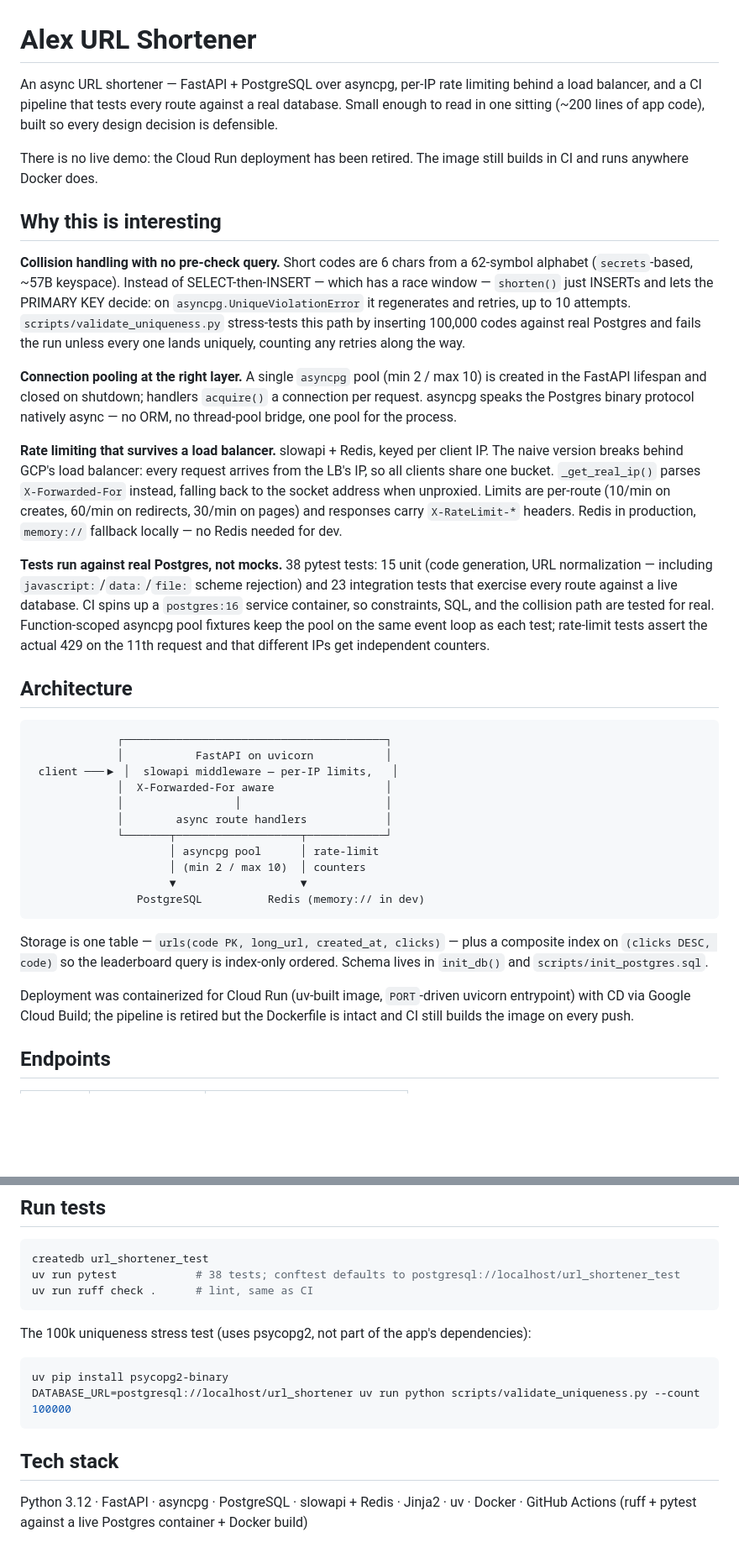
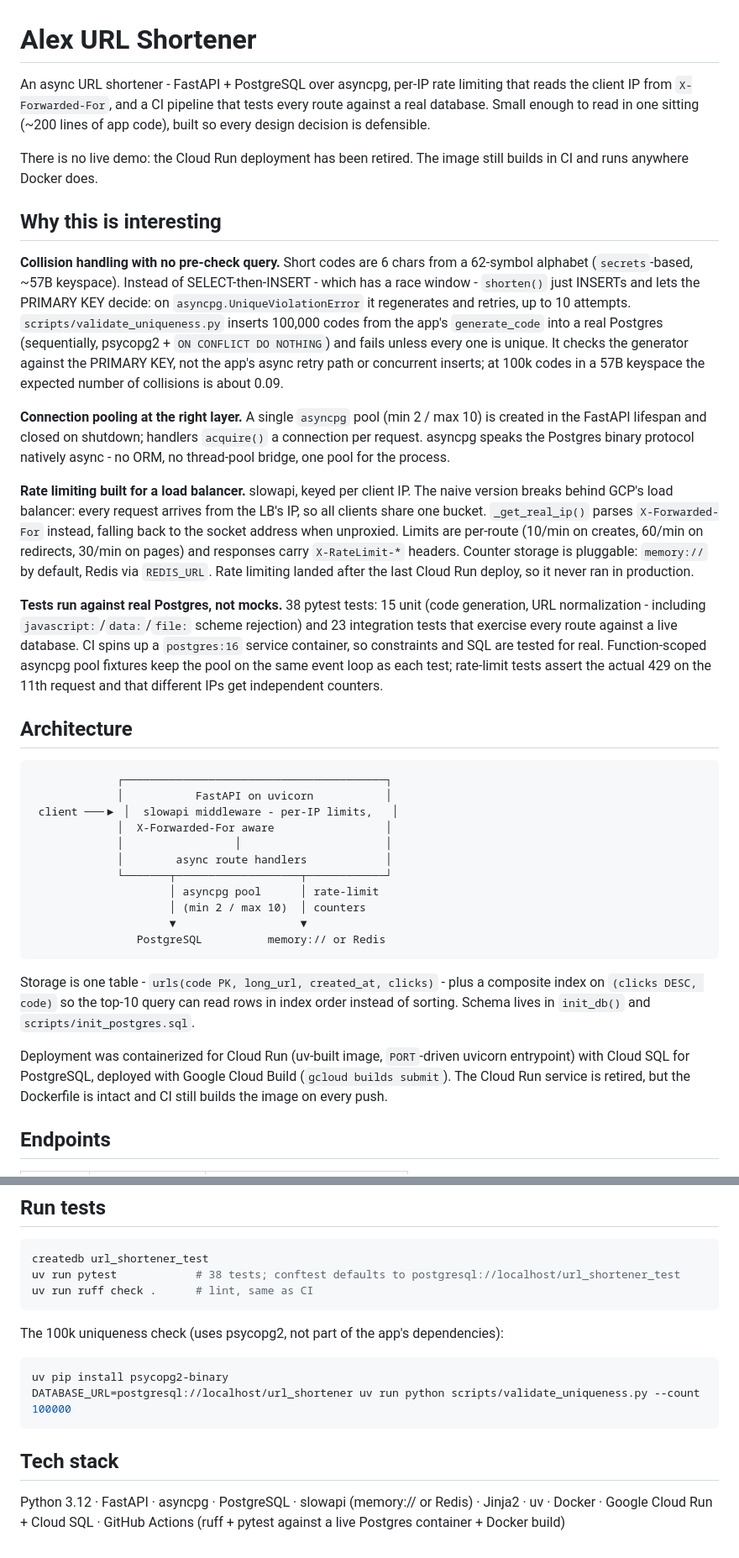
Before and after one commit to alxlyn/alex-url-shortener, a Markdown page: README.md, 2 parts joined by grey strips. Shown at 84% size. Rendered like a GitHub page; blank space fills up the shorter version.

Commit message:
correct readme claims about redis, cloud build and the uniqueness script

````diff
--- a/README.md
+++ b/README.md
@@ -1,25 +1,25 @@
 # Alex URL Shortener
 
-An async URL shortener — FastAPI + PostgreSQL over asyncpg, per-IP rate limiting behind a load balancer, and a CI pipeline that tests every route against a real database. Small enough to read in one sitting (~200 lines of app code), built so every design decision is defensible.
+An async URL shortener - FastAPI + PostgreSQL over asyncpg, per-IP rate limiting that reads the client IP from `X-Forwarded-For`, and a CI pipeline that tests every route against a real database. Small enough to read in one sitting (~200 lines of app code), built so every design decision is defensible.
 
 There is no live demo: the Cloud Run deployment has been retired. The image still builds in CI and runs anywhere Docker does.
 
 ## Why this is interesting
 
-**Collision handling with no pre-check query.** Short codes are 6 chars from a 62-symbol alphabet (`secrets`-based, ~57B keyspace). Instead of SELECT-then-INSERT — which has a race window — `shorten()` just INSERTs and lets the PRIMARY KEY decide: on `asyncpg.UniqueViolationError` it regenerates and retries, up to 10 attempts. `scripts/validate_uniqueness.py` stress-tests this path by inserting 100,000 codes against real Postgres and fails the run unless every one lands uniquely, counting any retries along the way.
+**Collision handling with no pre-check query.** Short codes are 6 chars from a 62-symbol alphabet (`secrets`-based, ~57B keyspace). Instead of SELECT-then-INSERT - which has a race window - `shorten()` just INSERTs and lets the PRIMARY KEY decide: on `asyncpg.UniqueViolationError` it regenerates and retries, up to 10 attempts. `scripts/validate_uniqueness.py` inserts 100,000 codes from the app's `generate_code` into a real Postgres (sequentially, psycopg2 + `ON CONFLICT DO NOTHING`) and fails unless every one is unique. It checks the generator against the PRIMARY KEY, not the app's async retry path or concurrent inserts; at 100k codes in a 57B keyspace the expected number of collisions is about 0.09.
 
-**Connection pooling at the right layer.** A single `asyncpg` pool (min 2 / max 10) is created in the FastAPI lifespan and closed on shutdown; handlers `acquire()` a connection per request. asyncpg speaks the Postgres binary protocol natively async — no ORM, no thread-pool bridge, one pool for the process.
+**Connection pooling at the right layer.** A single `asyncpg` pool (min 2 / max 10) is created in the FastAPI lifespan and closed on shutdown; handlers `acquire()` a connection per request. asyncpg speaks the Postgres binary protocol natively async - no ORM, no thread-pool bridge, one pool for the process.
 
-**Rate limiting that survives a load balancer.** slowapi + Redis, keyed per client IP. The naive version breaks behind GCP's load balancer: every request arrives from the LB's IP, so all clients share one bucket. `_get_real_ip()` parses `X-Forwarded-For` instead, falling back to the socket address when unproxied. Limits are per-route (10/min on creates, 60/min on redirects, 30/min on pages) and responses carry `X-RateLimit-*` headers. Redis in production, `memory://` fallback locally — no Redis needed for dev.
+**Rate limiting built for a load balancer.** slowapi, keyed per client IP. The naive version breaks behind GCP's load balancer: every request arrives from the LB's IP, so all clients share one bucket. `_get_real_ip()` parses `X-Forwarded-For` instead, falling back to the socket address when unproxied. Limits are per-route (10/min on creates, 60/min on redirects, 30/min on pages) and responses carry `X-RateLimit-*` headers. Counter storage is pluggable: `memory://` by default, Redis via `REDIS_URL`. Rate limiting landed after the last Cloud Run deploy, so it never ran in production.
 
-**Tests run against real Postgres, not mocks.** 38 pytest tests: 15 unit (code generation, URL normalization — including `javascript:`/`data:`/`file:` scheme rejection) and 23 integration tests that exercise every route against a live database. CI spins up a `postgres:16` service container, so constraints, SQL, and the collision path are tested for real. Function-scoped asyncpg pool fixtures keep the pool on the same event loop as each test; rate-limit tests assert the actual 429 on the 11th request and that different IPs get independent counters.
+**Tests run against real Postgres, not mocks.** 38 pytest tests: 15 unit (code generation, URL normalization - including `javascript:`/`data:`/`file:` scheme rejection) and 23 integration tests that exercise every route against a live database. CI spins up a `postgres:16` service container, so constraints and SQL are tested for real. Function-scoped asyncpg pool fixtures keep the pool on the same event loop as each test; rate-limit tests assert the actual 429 on the 11th request and that different IPs get independent counters.
 
 ## Architecture
 
 ```
              ┌────────────────────────────────────────┐
              │           FastAPI on uvicorn           │
- client ───▶ │  slowapi middleware — per-IP limits,   │
+ client ───▶ │  slowapi middleware - per-IP limits,   │
              │  X-Forwarded-For aware                 │
              │                 │                      │
              │        async route handlers            │
@@ -27,12 +27,12 @@ There is no live demo: the Cloud Run deployment has been retired. The image stil
                      │ asyncpg pool      │ rate-limit
                      │ (min 2 / max 10)  │ counters
                      ▼                   ▼
-                PostgreSQL          Redis (memory:// in dev)
+                PostgreSQL          memory:// or Redis
 ```
 
-Storage is one table — `urls(code PK, long_url, created_at, clicks)` — plus a composite index on `(clicks DESC, code)` so the leaderboard query is index-only ordered. Schema lives in `init_db()` and `scripts/init_postgres.sql`.
+Storage is one table - `urls(code PK, long_url, created_at, clicks)` - plus a composite index on `(clicks DESC, code)` so the top-10 query can read rows in index order instead of sorting. Schema lives in `init_db()` and `scripts/init_postgres.sql`.
 
-Deployment was containerized for Cloud Run (uv-built image, `PORT`-driven uvicorn entrypoint) with CD via Google Cloud Build; the pipeline is retired but the Dockerfile is intact and CI still builds the image on every push.
+Deployment was containerized for Cloud Run (uv-built image, `PORT`-driven uvicorn entrypoint) with Cloud SQL for PostgreSQL, deployed with Google Cloud Build (`gcloud builds submit`). The Cloud Run service is retired, but the Dockerfile is intact and CI still builds the image on every push.
 
 ## Endpoints
 
@@ -66,7 +66,7 @@ uv run pytest            # 38 tests; conftest defaults to postgresql://localhost
 uv run ruff check .      # lint, same as CI
 ```
 
-The 100k uniqueness stress test (uses psycopg2, not part of the app's dependencies):
+The 100k uniqueness check (uses psycopg2, not part of the app's dependencies):
 
 ```bash
 uv pip install psycopg2-binary
@@ -75,4 +75,4 @@ DATABASE_URL=postgresql://localhost/url_shortener uv run python scripts/validate
 
 ## Tech stack
 
-Python 3.12 · FastAPI · asyncpg · PostgreSQL · slowapi + Redis · Jinja2 · uv · Docker · GitHub Actions (ruff + pytest against a live Postgres container + Docker build)
+Python 3.12 · FastAPI · asyncpg · PostgreSQL · slowapi (memory:// or Redis) · Jinja2 · uv · Docker · Google Cloud Run + Cloud SQL · GitHub Actions (ruff + pytest against a live Postgres container + Docker build)
````
